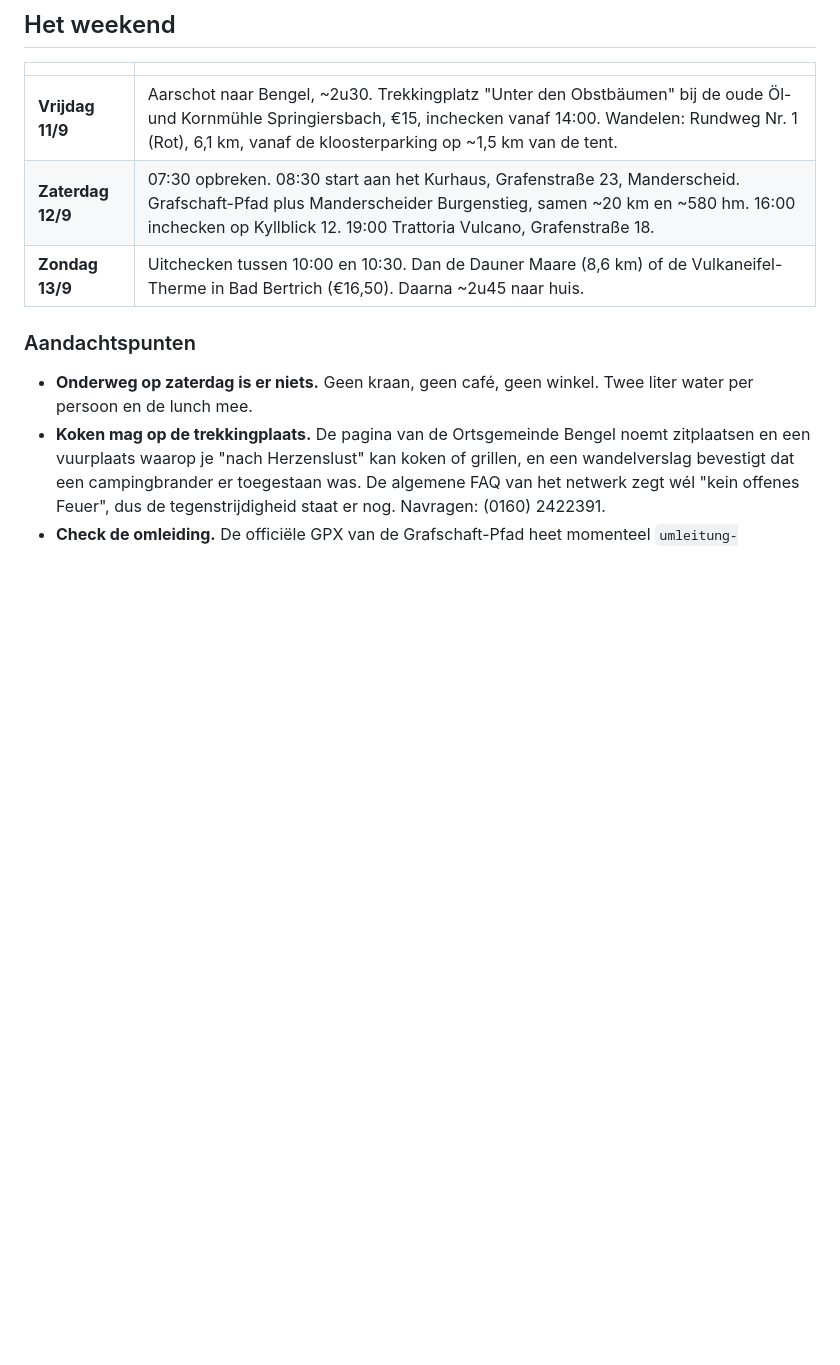
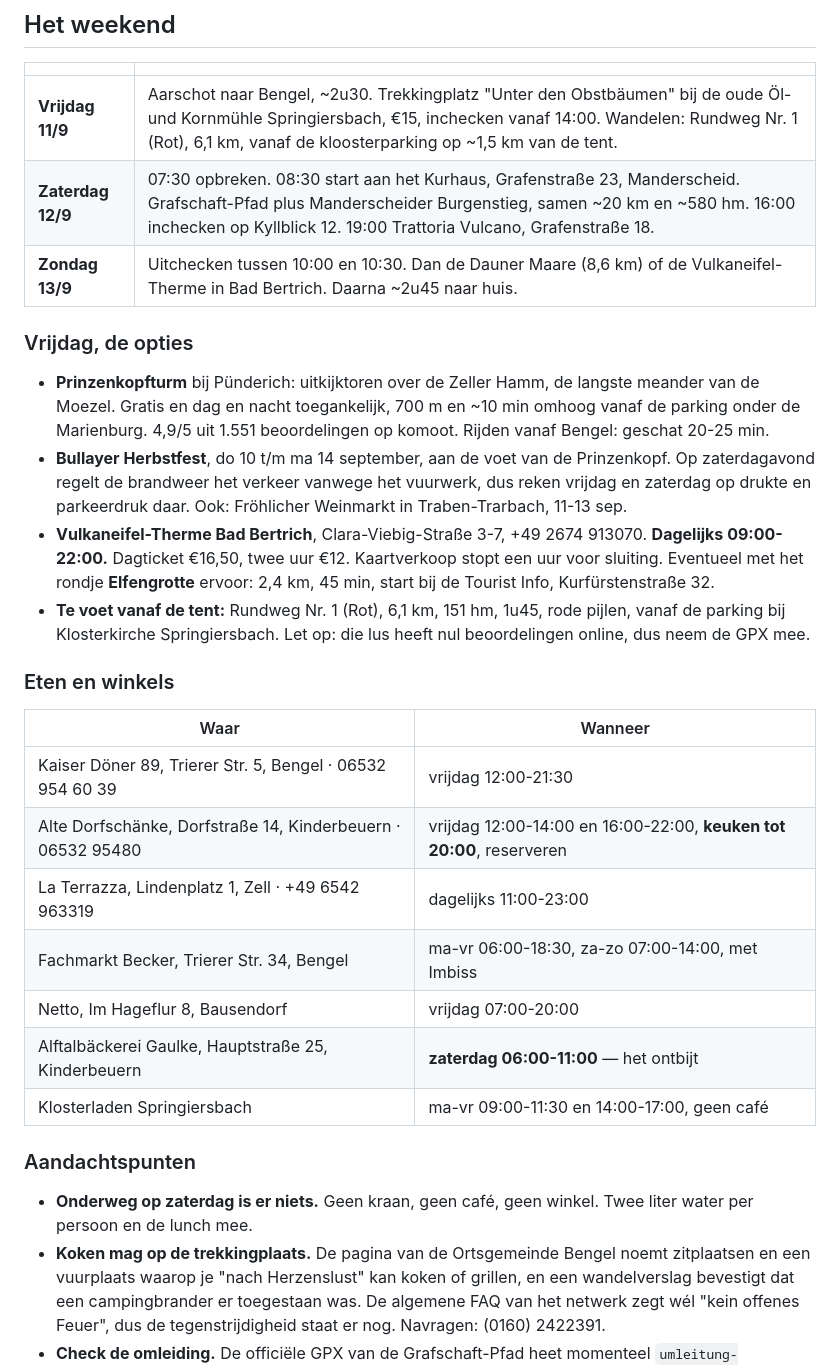
Before and after one commit to sebastiaanviaene/zeven-zegels, a Markdown page: README.md, the part around the change. GitHub-like rendering; blank space fills up the shorter version.

Commit message:
README: vrijdagopties, geverifieerde openingsuren en het Herbstfest

```diff
--- a/README.md
+++ b/README.md
@@ -42,7 +42,35 @@ nul-geïndexeerd is: `new Date(2026, 8, 11)` is 11 september 2026.
 |---|---|
 | **Vrijdag 11/9** | Aarschot naar Bengel, ~2u30. Trekkingplatz "Unter den Obstbäumen" bij de oude Öl- und Kornmühle Springiersbach, €15, inchecken vanaf 14:00. Wandelen: Rundweg Nr. 1 (Rot), 6,1 km, vanaf de kloosterparking op ~1,5 km van de tent. |
 | **Zaterdag 12/9** | 07:30 opbreken. 08:30 start aan het Kurhaus, Grafenstraße 23, Manderscheid. Grafschaft-Pfad plus Manderscheider Burgenstieg, samen ~20 km en ~580 hm. 16:00 inchecken op Kyllblick 12. 19:00 Trattoria Vulcano, Grafenstraße 18. |
-| **Zondag 13/9** | Uitchecken tussen 10:00 en 10:30. Dan de Dauner Maare (8,6 km) of de Vulkaneifel-Therme in Bad Bertrich (€16,50). Daarna ~2u45 naar huis. |
+| **Zondag 13/9** | Uitchecken tussen 10:00 en 10:30. Dan de Dauner Maare (8,6 km) of de Vulkaneifel-Therme in Bad Bertrich. Daarna ~2u45 naar huis. |
+
+### Vrijdag, de opties
+
+- **Prinzenkopfturm** bij Pünderich: uitkijktoren over de Zeller Hamm, de langste meander van de
+  Moezel. Gratis en dag en nacht toegankelijk, 700 m en ~10 min omhoog vanaf de parking onder de
+  Marienburg. 4,9/5 uit 1.551 beoordelingen op komoot. Rijden vanaf Bengel: geschat 20-25 min.
+- **Bullayer Herbstfest**, do 10 t/m ma 14 september, aan de voet van de Prinzenkopf. Op
+  zaterdagavond regelt de brandweer het verkeer vanwege het vuurwerk, dus reken vrijdag en
+  zaterdag op drukte en parkeerdruk daar. Ook: Fröhlicher Weinmarkt in Traben-Trarbach, 11-13 sep.
+- **Vulkaneifel-Therme Bad Bertrich**, Clara-Viebig-Straße 3-7, +49 2674 913070. **Dagelijks
+  09:00-22:00.** Dagticket €16,50, twee uur €12. Kaartverkoop stopt een uur voor sluiting.
+  Eventueel met het rondje **Elfengrotte** ervoor: 2,4 km, 45 min, start bij de Tourist Info,
+  Kurfürstenstraße 32.
+- **Te voet vanaf de tent:** Rundweg Nr. 1 (Rot), 6,1 km, 151 hm, 1u45, rode pijlen, vanaf de
+  parking bij Klosterkirche Springiersbach. Let op: die lus heeft nul beoordelingen online, dus
+  neem de GPX mee.
+
+### Eten en winkels
+
+| Waar | Wanneer |
+|---|---|
+| Kaiser Döner 89, Trierer Str. 5, Bengel · 06532 954 60 39 | vrijdag 12:00-21:30 |
+| Alte Dorfschänke, Dorfstraße 14, Kinderbeuern · 06532 95480 | vrijdag 12:00-14:00 en 16:00-22:00, **keuken tot 20:00**, reserveren |
+| La Terrazza, Lindenplatz 1, Zell · +49 6542 963319 | dagelijks 11:00-23:00 |
+| Fachmarkt Becker, Trierer Str. 34, Bengel | ma-vr 06:00-18:30, za-zo 07:00-14:00, met Imbiss |
+| Netto, Im Hageflur 8, Bausendorf | vrijdag 07:00-20:00 |
+| Alftalbäckerei Gaulke, Hauptstraße 25, Kinderbeuern | **zaterdag 06:00-11:00** — het ontbijt |
+| Klosterladen Springiersbach | ma-vr 09:00-11:30 en 14:00-17:00, geen café |
 
 ### Aandachtspunten
 
```
